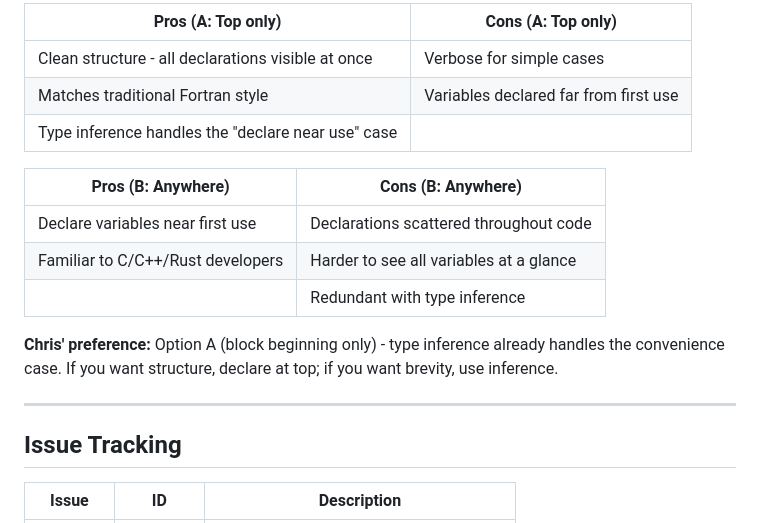
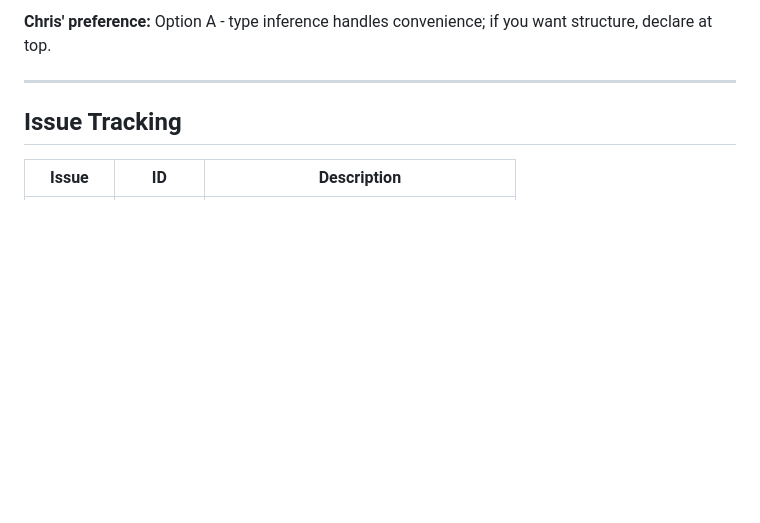
Before and after one commit to lazy-fortran/standard, a Markdown page: docs/lazyfortran2025-design.md, the part around one of its changes. Rendered like a GitHub page; blank space fills up the shorter version.

```diff
--- a/docs/lazyfortran2025-design.md
+++ b/docs/lazyfortran2025-design.md
@@ -146,17 +122,5 @@ z = x + y
 
-| Pros (A: Top only) | Cons (A: Top only) |
-|--------------------|---------------------|
-| Clean structure - all declarations visible at once | Verbose for simple cases |
-| Matches traditional Fortran style | Variables declared far from first use |
-| Type inference handles the "declare near use" case | |
-
-| Pros (B: Anywhere) | Cons (B: Anywhere) |
-|--------------------|---------------------|
-| Declare variables near first use | Declarations scattered throughout code |
-| Familiar to C/C++/Rust developers | Harder to see all variables at a glance |
-| | Redundant with type inference |
-
-**Chris' preference:** Option A (block beginning only) - type inference already handles the convenience case. If you want structure, declare at top; if you want brevity, use inference.
+**Chris' preference:** Option A - type inference handles convenience; if you want structure, declare at top.
 
 ---
 
```
Also changed, not shown: other parts of docs/lazyfortran2025-design.md (+13 -37 lines).
